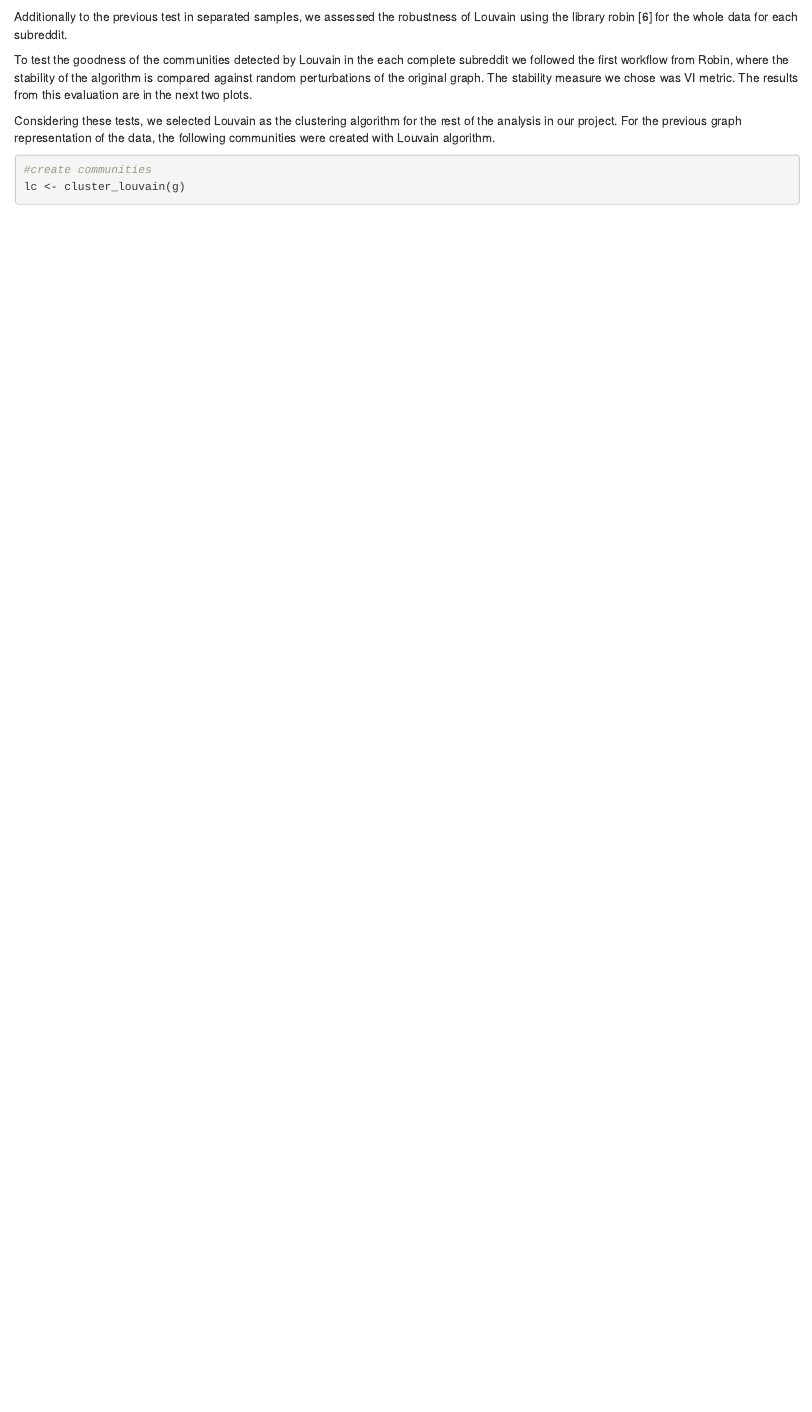
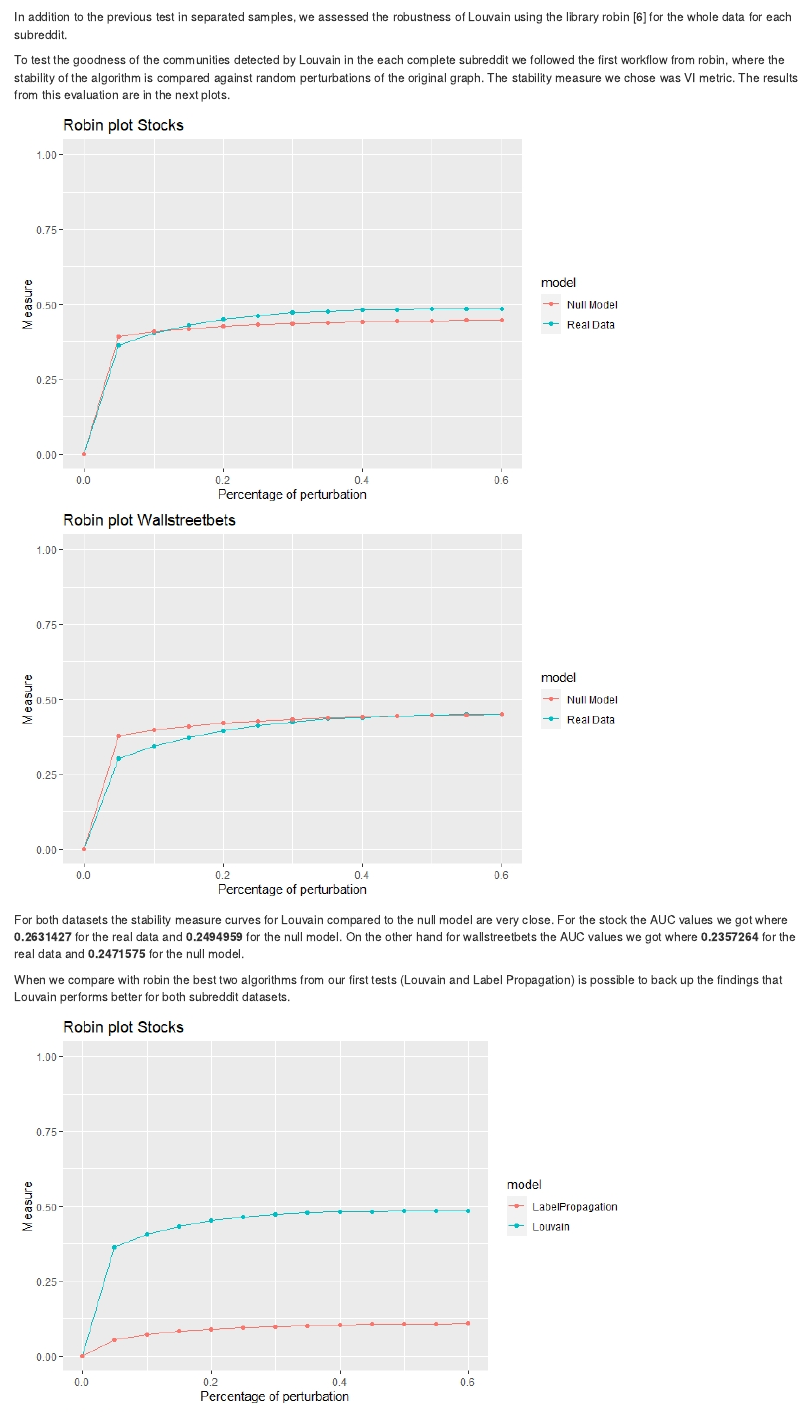
Before and after one commit to pblml/datsciR_reddit, an R Markdown document (project.Rmd): the page in a window 1100 px wide, from 6240 px down. Rendered offline with R 4.5, knitr and Pandoc, with nearby package versions; drawn as R Markdown's standard HTML page in place of the format the file asks for; some code elsewhere in the file could not run offline.

Commit message:
evaluation robin

````diff
--- a/project.Rmd
+++ b/project.Rmd
@@ -357,10 +357,19 @@ ggplotly(ggplot(data=time_algorithms, aes(x=id_test))+
                  title = "Execution time per algorithm"))
 ```
 
-Additionally to the previous test in separated samples, we assessed the robustness of Louvain using the library robin [@policastro2021robustness] for the whole data for each subreddit.
+In addition to the previous test in separated samples, we assessed the robustness of Louvain using the library robin [@policastro2021robustness] for the whole data for each subreddit.
 
-To test the goodness of the communities detected by Louvain in the each complete subreddit we followed the first workflow from Robin, where the stability of the algorithm is compared against random perturbations of the original graph. The stability measure we chose was VI metric. The results from this evaluation are in the next two plots.
+To test the goodness of the communities detected by Louvain in the each complete subreddit we followed the first workflow from robin, where the stability of the algorithm is compared against random perturbations of the original graph. The stability measure we chose was VI metric. The results from this evaluation are in the next plots.
 
+![](robinEvaluation/Stocks_robust_louvain.jpeg )
+![](robinEvaluation/WSB_robust_louvain.jpeg )
+
+For both datasets the stability measure curves for Louvain compared to the null model are very close. For the stock the AUC values we got where **0.2631427** for the real data and **0.2494959** for the null model. On the other hand for wallstreetbets the AUC values we got where **0.2357264** for the real data and **0.2471575** for the null model.
+
+When we compare with robin the best two algorithms from our first tests (Louvain and Label Propagation) is possible to back up the findings that Louvain performs better for both subreddit datasets.
+
+![](robinEvaluation/Stocks_louvain_vs_lp.jpeg )
+![](robinEvaluation/WSB_louvain_vs_lp.jpeg )
 
 Considering these tests, we selected Louvain as the clustering algorithm for the rest of the analysis in our project. For the previous graph representation of the data, the following communities were created with Louvain algorithm.
 
````
Also changed, not shown: robinEvaluation/robin_evaluation.R (+3 -2 lines), robinEvaluation/Stocks_louvain_vs_lp.jpeg, robinEvaluation/Stocks_robust_louvain.jpeg, robinEvaluation/WSB_louvain_vs_lp.jpeg (added).
